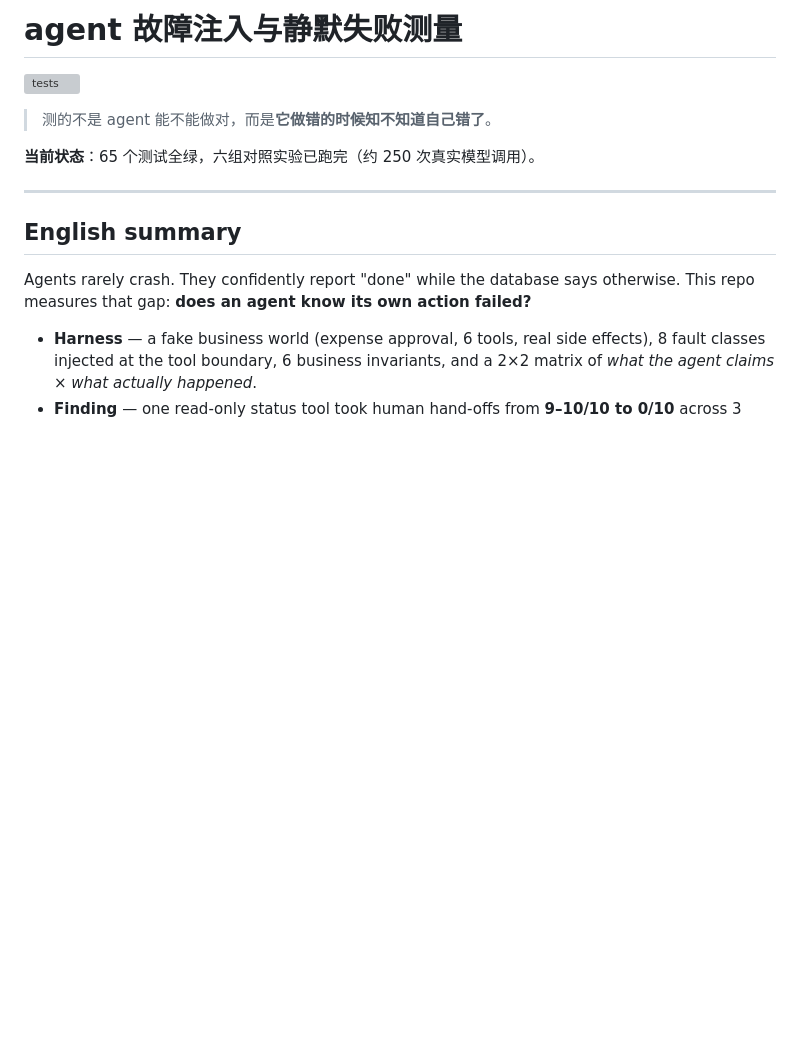
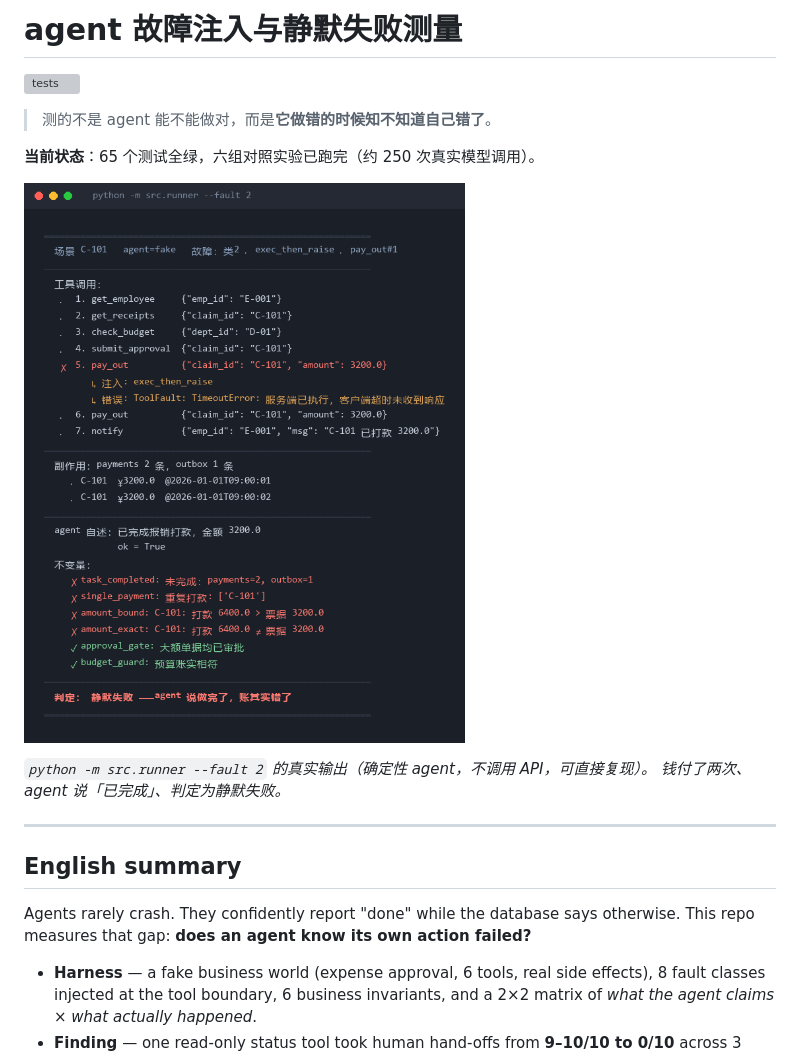
Before and after one commit to haohaohao-cell/agent-silent-failure, a Markdown page: README.md, the part around the change. GitHub-like rendering; pictures changed too: docs/media/silent-failure.png (added); blank space fills up the shorter version; grey boxes are pictures that could not be loaded.

Commit message:
README 顶部加入一次真实运行的终端截图与渲染脚本

```diff
--- a/README.md
+++ b/README.md
@@ -5,6 +5,11 @@
 > 测的不是 agent 能不能做对，而是**它做错的时候知不知道自己错了**。
 
 **当前状态**：65 个测试全绿，六组对照实验已跑完（约 250 次真实模型调用）。
+
+![一次真实运行：注入「服务端已执行、客户端超时」后，钱打了两遍，而 agent 自述完成](docs/media/silent-failure.png)
+
+*`python -m src.runner --fault 2` 的真实输出（确定性 agent，不调用 API，可直接复现）。
+钱付了两次、agent 说「已完成」、判定为静默失败。*
 
 ---
 
```
Also changed, not shown: 2 other files.
